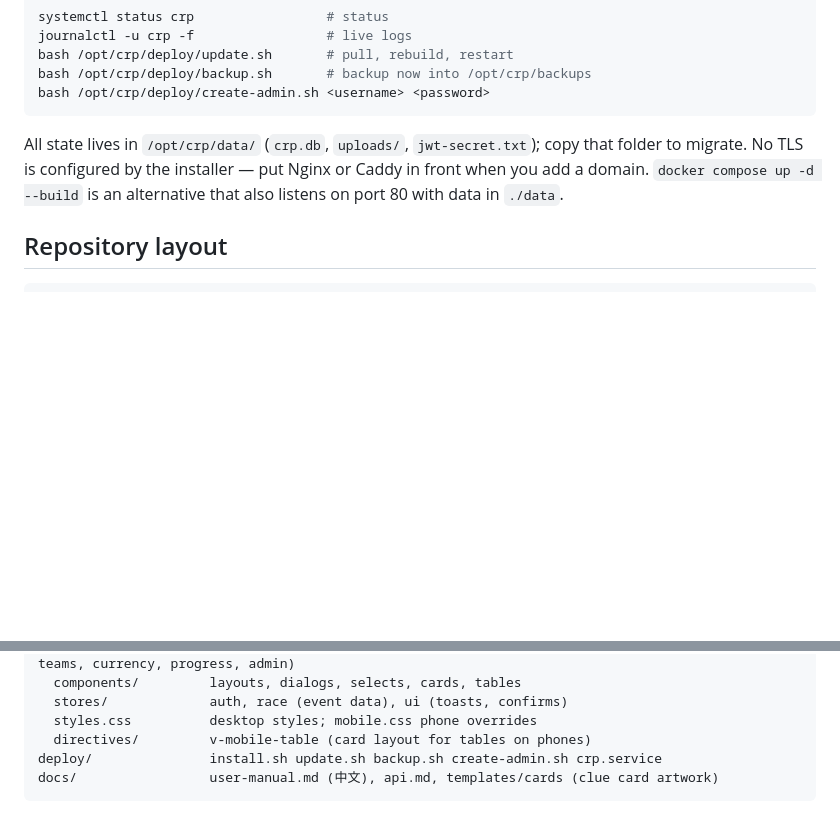
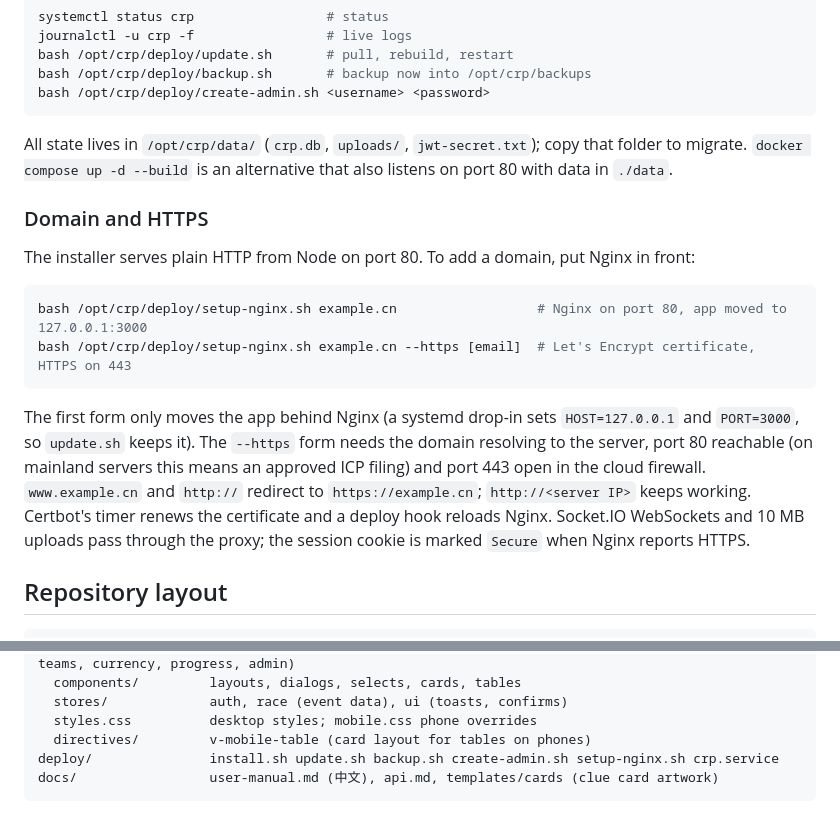
Before and after one commit to yituoren/crp, a Markdown page: README.md, 2 parts joined by grey strips. Rendered like a GitHub page; blank space fills up the shorter version.

Commit message:
Document setup-nginx.sh in the README
Co-Authored-By: Claude Opus 5.5 <noreply@anthropic.com>

````diff
--- a/README.md
+++ b/README.md
@@ -60,7 +60,18 @@ bash /opt/crp/deploy/backup.sh       # backup now into /opt/crp/backups
 bash /opt/crp/deploy/create-admin.sh <username> <password>
 ```
 
-All state lives in `/opt/crp/data/` (`crp.db`, `uploads/`, `jwt-secret.txt`); copy that folder to migrate. No TLS is configured by the installer — put Nginx or Caddy in front when you add a domain. `docker compose up -d --build` is an alternative that also listens on port 80 with data in `./data`.
+All state lives in `/opt/crp/data/` (`crp.db`, `uploads/`, `jwt-secret.txt`); copy that folder to migrate. `docker compose up -d --build` is an alternative that also listens on port 80 with data in `./data`.
+
+### Domain and HTTPS
+
+The installer serves plain HTTP from Node on port 80. To add a domain, put Nginx in front:
+
+```bash
+bash /opt/crp/deploy/setup-nginx.sh example.cn                  # Nginx on port 80, app moved to 127.0.0.1:3000
+bash /opt/crp/deploy/setup-nginx.sh example.cn --https [email]  # Let's Encrypt certificate, HTTPS on 443
+```
+
+The first form only moves the app behind Nginx (a systemd drop-in sets `HOST=127.0.0.1` and `PORT=3000`, so `update.sh` keeps it). The `--https` form needs the domain resolving to the server, port 80 reachable (on mainland servers this means an approved ICP filing) and port 443 open in the cloud firewall. `www.example.cn` and `http://` redirect to `https://example.cn`; `http://<server IP>` keeps working. Certbot's timer renews the certificate and a deploy hook reloads Nginx. Socket.IO WebSockets and 10 MB uploads pass through the proxy; the session cookie is marked `Secure` when Nginx reports HTTPS.
 
 
 ## Repository layout
@@ -82,7 +93,7 @@ web/src
   stores/             auth, race (event data), ui (toasts, confirms)
   styles.css          desktop styles; mobile.css phone overrides
   directives/         v-mobile-table (card layout for tables on phones)
-deploy/               install.sh update.sh backup.sh create-admin.sh crp.service
+deploy/               install.sh update.sh backup.sh create-admin.sh setup-nginx.sh crp.service
 docs/                 user-manual.md (中文), api.md, templates/cards (clue card artwork)
 ```
 
````
